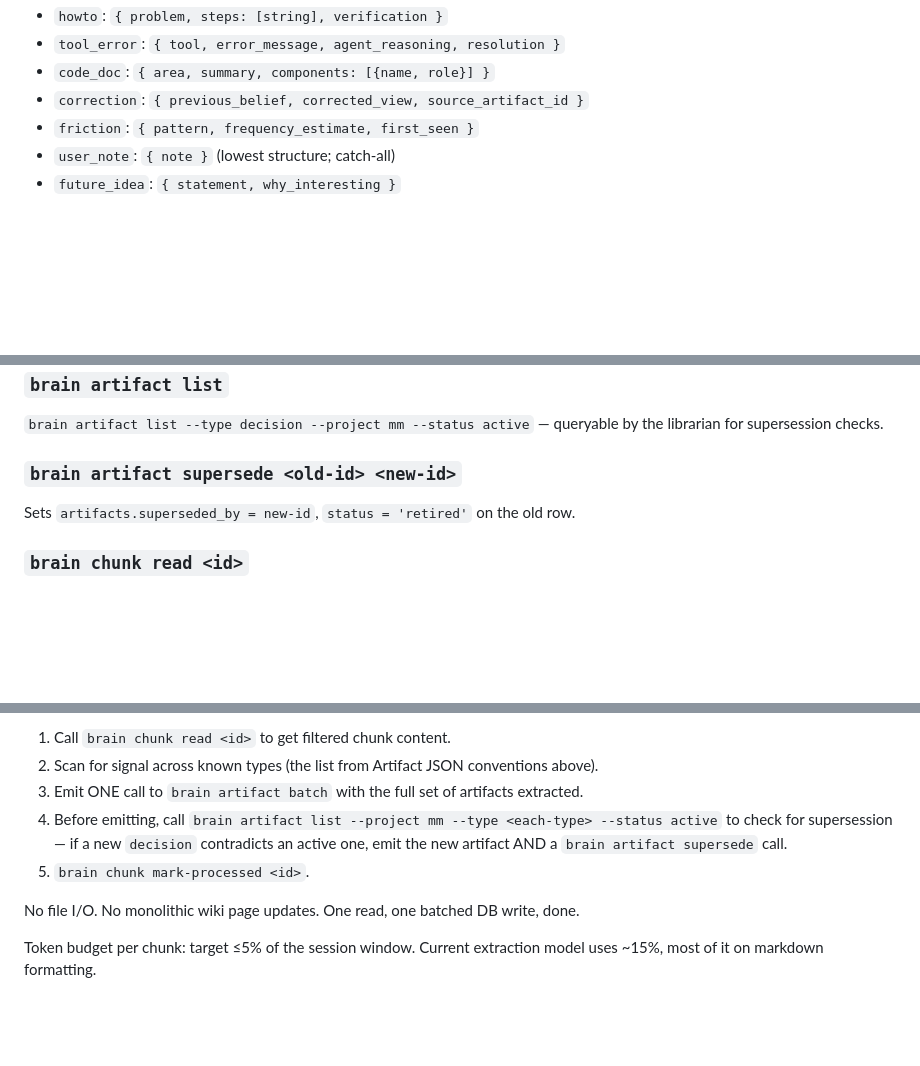
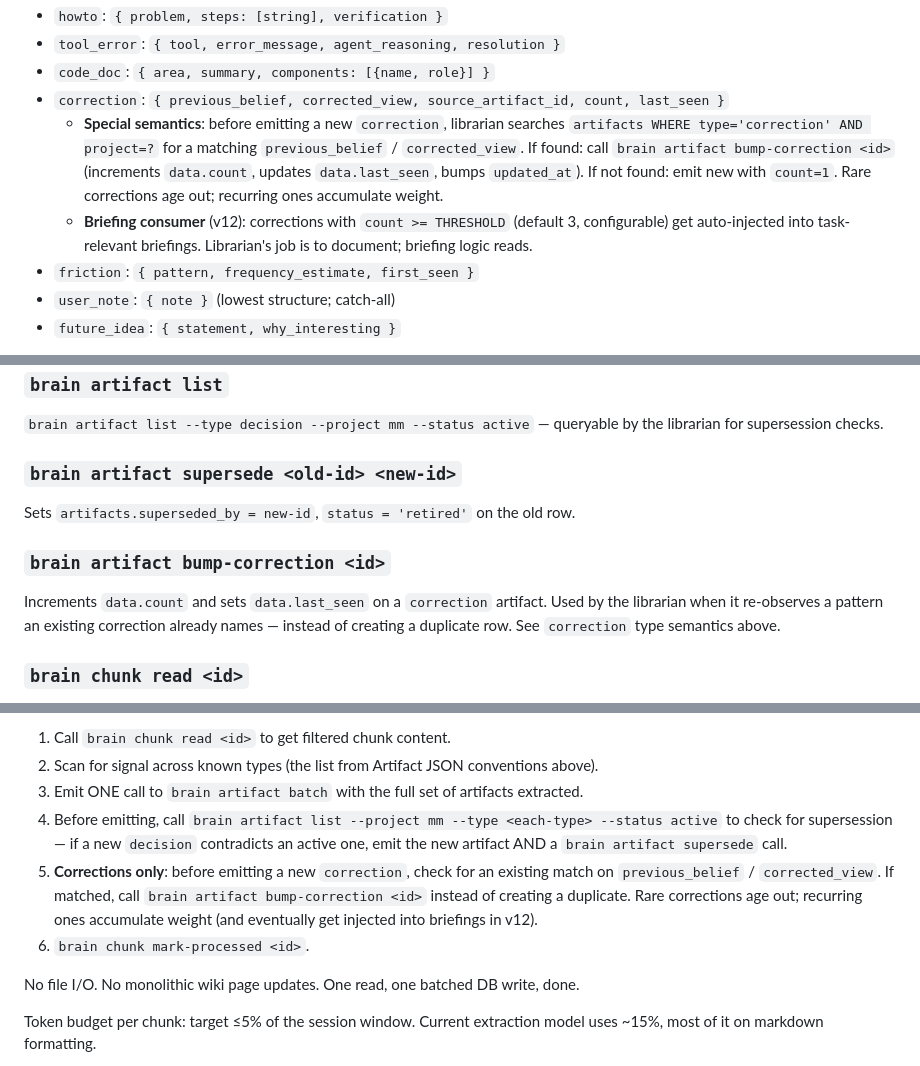
Before and after one commit to gleb-nikitin/mm, a Markdown page: agent/docs/2026-04-20-v11-plan.md, 3 parts joined by grey strips. GitHub-like rendering; blank space fills up the shorter version.

Commit message:
CLAUDE.md + v11 plan: correction counter semantics
CLAUDE.md (new): two sections — tone (no flattery, disagree when you
disagree, start with the answer) and corrections (live in the wiki as
artifacts, not here). Kept tight on purpose — longer briefings get
ignored.

v11 plan amended: `correction` artifacts get `count` and `last_seen`
in their JSON data. Librarian dedups on match and calls a new
`brain artifact bump-correction <id>` to increment instead of
creating duplicates. Corrections above a recurrence threshold get
auto-injected into briefings in v12. Librarian documents;
briefing logic decides what to surface.

Co-Authored-By: Claude Opus 4.7 (1M context) <noreply@anthropic.com>

```diff
--- a/agent/docs/2026-04-20-v11-plan.md
+++ b/agent/docs/2026-04-20-v11-plan.md
@@ -97,7 +97,9 @@ Version bump: `INSERT OR REPLACE INTO schema_version VALUES (1, 11)`.
 - `howto`:      `{ problem, steps: [string], verification }`
 - `tool_error`: `{ tool, error_message, agent_reasoning, resolution }`
 - `code_doc`:   `{ area, summary, components: [{name, role}] }`
-- `correction`: `{ previous_belief, corrected_view, source_artifact_id }`
+- `correction`: `{ previous_belief, corrected_view, source_artifact_id, count, last_seen }`
+  - **Special semantics**: before emitting a new `correction`, librarian searches `artifacts WHERE type='correction' AND project=?` for a matching `previous_belief` / `corrected_view`. If found: call `brain artifact bump-correction <id>` (increments `data.count`, updates `data.last_seen`, bumps `updated_at`). If not found: emit new with `count=1`. Rare corrections age out; recurring ones accumulate weight.
+  - **Briefing consumer** (v12): corrections with `count >= THRESHOLD` (default 3, configurable) get auto-injected into task-relevant briefings. Librarian's job is to document; briefing logic reads.
 - `friction`:   `{ pattern, frequency_estimate, first_seen }`
 - `user_note`:  `{ note }` (lowest structure; catch-all)
 - `future_idea`: `{ statement, why_interesting }`
@@ -227,6 +229,10 @@ Returns: JSON array of inserted IDs. Idempotent on `(type, source_event_id, data
 
 Sets `artifacts.superseded_by = new-id`, `status = 'retired'` on the old row.
 
+### `brain artifact bump-correction <id>`
+
+Increments `data.count` and sets `data.last_seen` on a `correction` artifact. Used by the librarian when it re-observes a pattern an existing correction already names — instead of creating a duplicate row. See `correction` type semantics above.
+
 ### `brain chunk read <id>`
 
 Reconstructs chunk content from `chunks_virtual` + `raw_events`. Reapplies `filterMechanical()`. This is what the librarian calls instead of `brain read-raw`.
@@ -261,7 +267,8 @@ Core shape of the new skill:
 2. Scan for signal across known types (the list from Artifact JSON conventions above).
 3. Emit ONE call to `brain artifact batch` with the full set of artifacts extracted.
 4. Before emitting, call `brain artifact list --project mm --type <each-type> --status active` to check for supersession — if a new `decision` contradicts an active one, emit the new artifact AND a `brain artifact supersede` call.
-5. `brain chunk mark-processed <id>`.
+5. **Corrections only**: before emitting a new `correction`, check for an existing match on `previous_belief` / `corrected_view`. If matched, call `brain artifact bump-correction <id>` instead of creating a duplicate. Rare corrections age out; recurring ones accumulate weight (and eventually get injected into briefings in v12).
+6. `brain chunk mark-processed <id>`.
 
 No file I/O. No monolithic wiki page updates. One read, one batched DB write, done.
 
```
Also changed, not shown: CLAUDE.md (added, +9 -0 lines).
